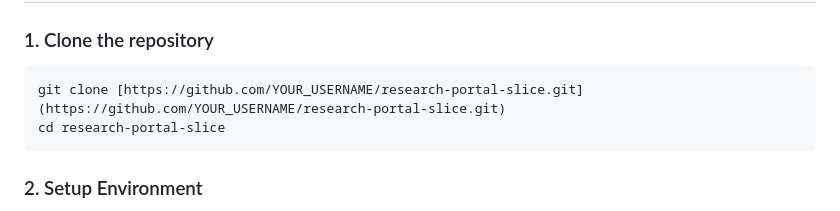
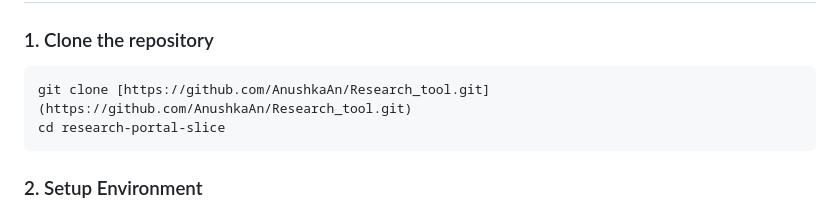
Before and after one commit to AnushkaAn/Research_tool, a Markdown page: Readme.md, the part around the change. GitHub-like rendering.

````diff
--- a/Readme.md
+++ b/Readme.md
@@ -55,7 +55,7 @@ The following logic was implemented to ensure analyst-grade output:
 
 ### 1. Clone the repository
 ```bash
-git clone [https://github.com/YOUR_USERNAME/research-portal-slice.git](https://github.com/YOUR_USERNAME/research-portal-slice.git)
+git clone [https://github.com/AnushkaAn/Research_tool.git](https://github.com/AnushkaAn/Research_tool.git)
 cd research-portal-slice
 ```
 
````
